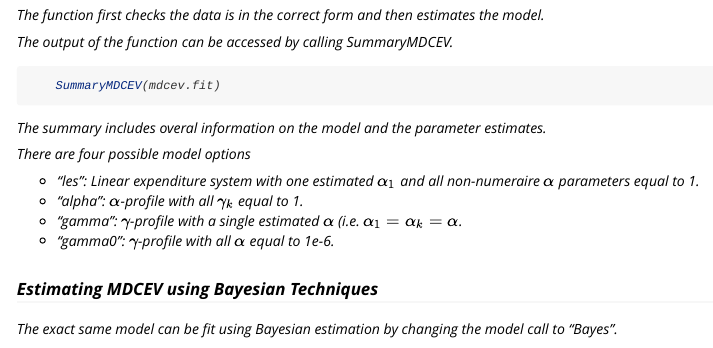
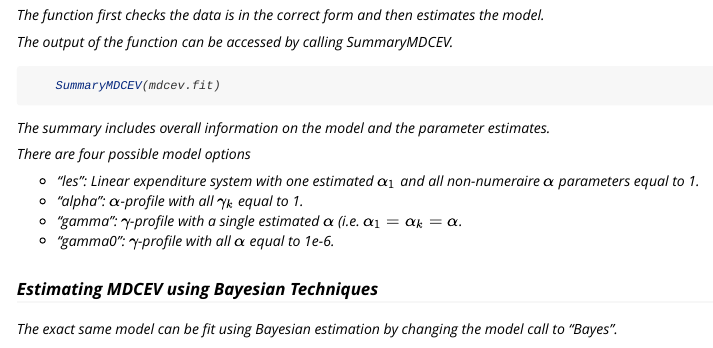
Before and after one commit to plloydsmith/rmdcev, an R Markdown document (vignettes/rmdcev.Rmd): the page in a window 1100 px wide, from 4960 px down. Rendered offline with R 4.5, knitr and Pandoc, with nearby package versions; the code is not run, so its results and figures are left out; long lines of code are wrapped.

Commit message:
update description

````diff
--- a/vignettes/rmdcev.Rmd
+++ b/vignettes/rmdcev.Rmd
@@ -254,7 +254,7 @@ The output of the function can be accessed by calling SummaryMDCEV.
 	SummaryMDCEV(mdcev.fit)
 ```
 
-The summary includes overal information on the model and the parameter estimates.
+The summary includes overall information on the model and the parameter estimates.
 
 There are four possible model options
 
````
Also changed, not shown: 1 other file.
